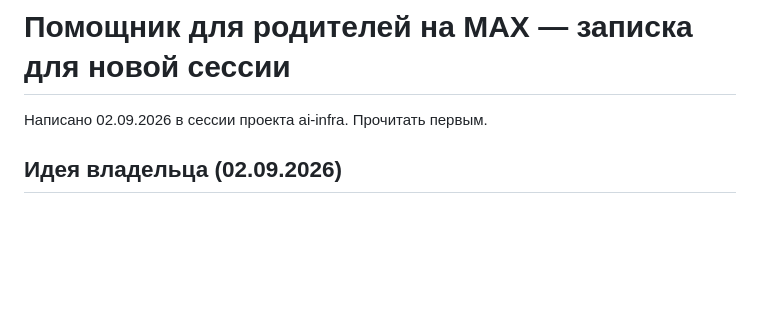
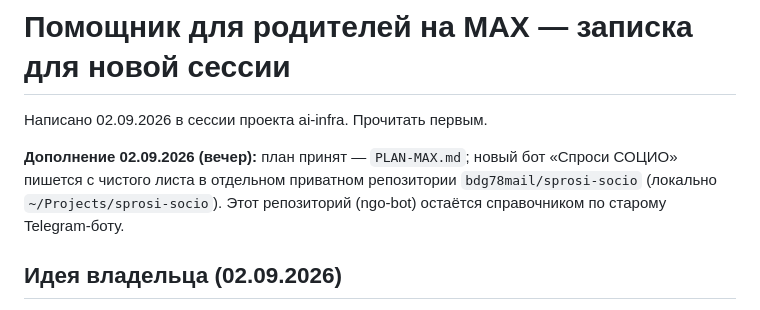
Before and after one commit to bdg78mail/ngo-bot, a Markdown page: HANDOFF-MAX.md, the part around the change. GitHub-like rendering; blank space fills up the shorter version.

Commit message:
Указатель на новый репозиторий sprosi-socio; этап 1 начат
Co-Authored-By: Claude Fable 5.1 <noreply@anthropic.com>

```diff
--- a/HANDOFF-MAX.md
+++ b/HANDOFF-MAX.md
@@ -1,6 +1,11 @@
 # Помощник для родителей на MAX — записка для новой сессии
 
 Написано 02.09.2026 в сессии проекта ai-infra. Прочитать первым.
+
+**Дополнение 02.09.2026 (вечер):** план принят — `PLAN-MAX.md`; новый бот
+«Спроси СОЦИО» пишется с чистого листа в отдельном приватном репозитории
+`bdg78mail/sprosi-socio` (локально `~/Projects/sprosi-socio`). Этот репозиторий
+(ngo-bot) остаётся справочником по старому Telegram-боту.
 
 ## Идея владельца (02.09.2026)
 
```
Also changed, not shown: PLAN-MAX.md (+3 -1 lines).
